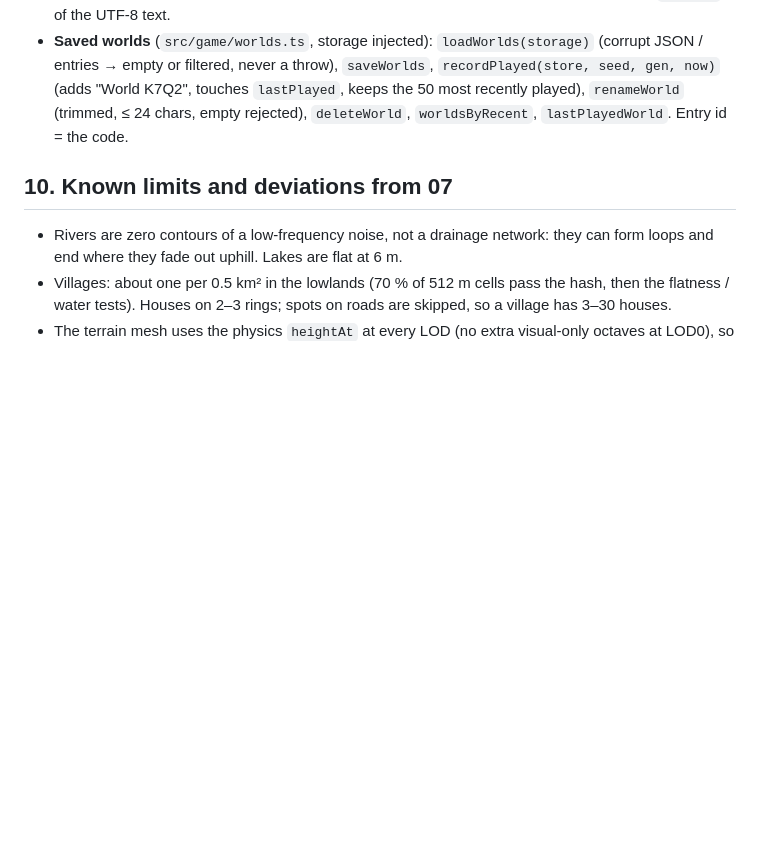
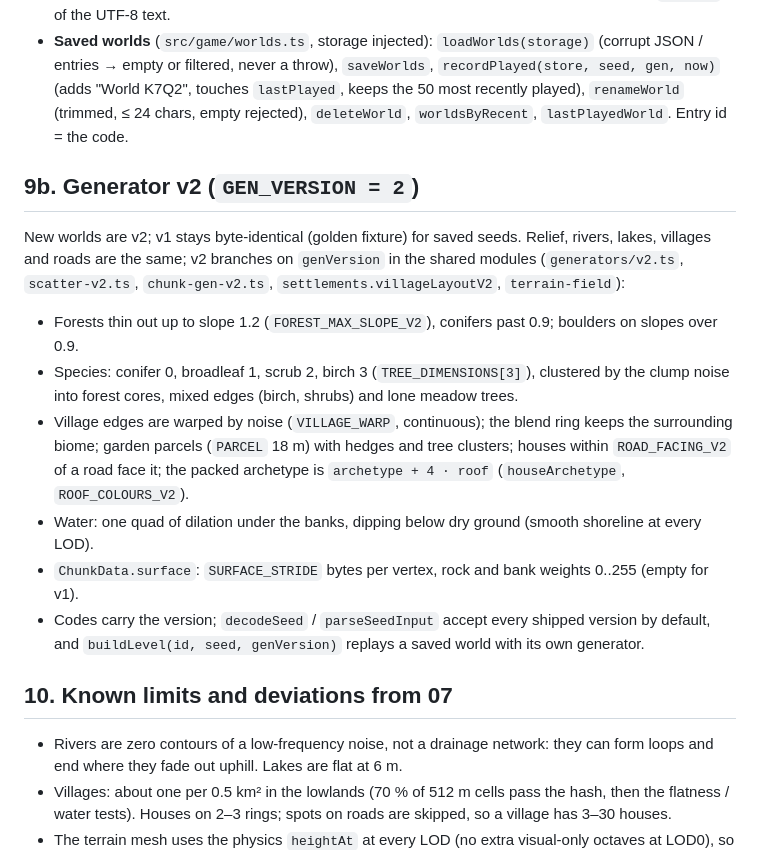
Before and after one commit to tvlgiao/game-drone-sim, a Markdown page: docs/09-world-engine.md, the part around the change. Drawn GitHub-style; blank space fills up the shorter version.

Commit message:
docs(world): generator v2 contract
What v2 changes on top of the v1 relief, the packed house archetype, the
surface weights and how saved worlds replay their own generator.

```diff
--- a/docs/09-world-engine.md
+++ b/docs/09-world-engine.md
@@ -196,6 +196,23 @@ builder.dispose();
   `lastPlayed`, keeps the 50 most recently played), `renameWorld` (trimmed, ≤ 24 chars, empty rejected),
   `deleteWorld`, `worldsByRecent`, `lastPlayedWorld`. Entry id = the code.
 
+## 9b. Generator v2 (`GEN_VERSION = 2`)
+
+New worlds are v2; v1 stays byte-identical (golden fixture) for saved seeds. Relief, rivers, lakes, villages and roads
+are the same; v2 branches on `genVersion` in the shared modules (`generators/v2.ts`, `scatter-v2.ts`,
+`chunk-gen-v2.ts`, `settlements.villageLayoutV2`, `terrain-field`):
+
+- Forests thin out up to slope 1.2 (`FOREST_MAX_SLOPE_V2`), conifers past 0.9; boulders on slopes over 0.9.
+- Species: conifer 0, broadleaf 1, scrub 2, birch 3 (`TREE_DIMENSIONS[3]`), clustered by the clump noise into
+  forest cores, mixed edges (birch, shrubs) and lone meadow trees.
+- Village edges are warped by noise (`VILLAGE_WARP`, continuous); the blend ring keeps the surrounding biome; garden
+  parcels (`PARCEL` 18 m) with hedges and tree clusters; houses within `ROAD_FACING_V2` of a road face it; the packed
+  archetype is `archetype + 4 · roof` (`houseArchetype`, `ROOF_COLOURS_V2`).
+- Water: one quad of dilation under the banks, dipping below dry ground (smooth shoreline at every LOD).
+- `ChunkData.surface`: `SURFACE_STRIDE` bytes per vertex, rock and bank weights 0..255 (empty for v1).
+- Codes carry the version; `decodeSeed` / `parseSeedInput` accept every shipped version by default, and
+  `buildLevel(id, seed, genVersion)` replays a saved world with its own generator.
+
 ## 10. Known limits and deviations from 07
 
 - Rivers are zero contours of a low-frequency noise, not a drainage network: they can form loops and end where they
```
